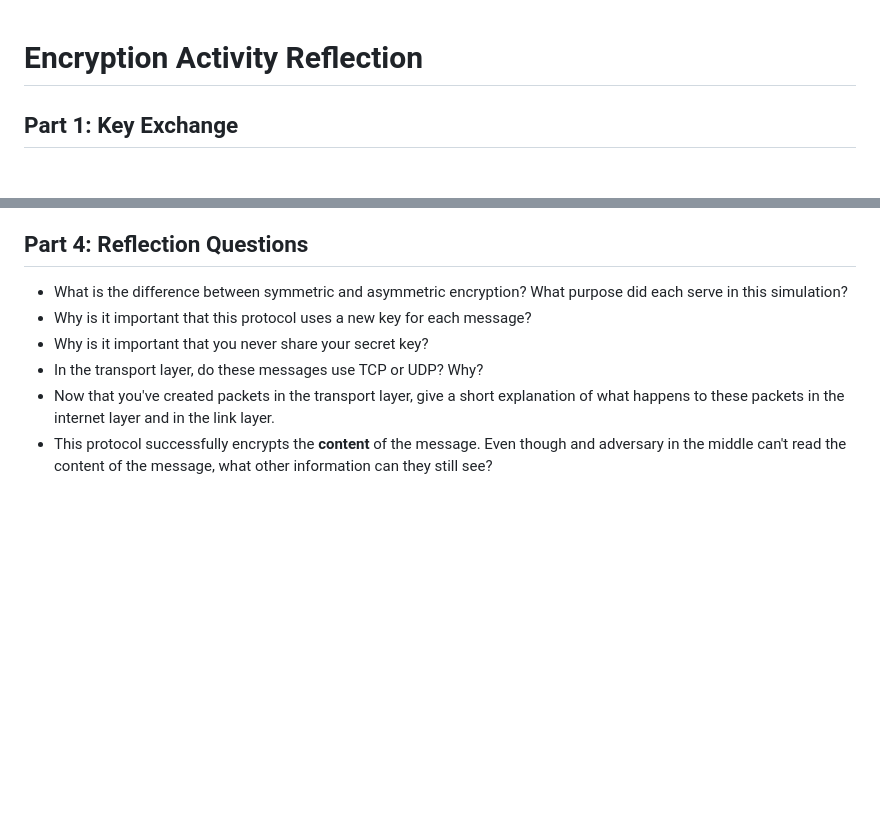
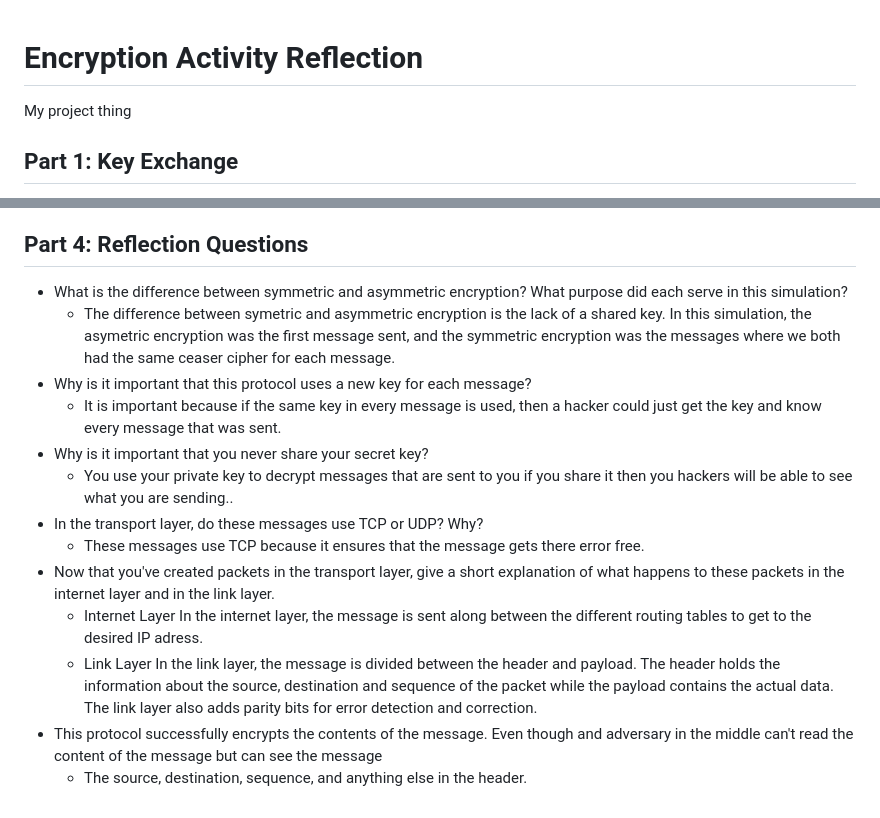
Before and after one commit to Greetingsplayer1/Greetingsplayer1.github.io, a Markdown page: projects/encryption/README.md, 2 parts joined by grey strips. Rendered like a GitHub page; blank space fills up the shorter version.

Commit message:
whyEWiuhf

```diff
--- a/projects/encryption/README.md
+++ b/projects/encryption/README.md
@@ -1,5 +1,5 @@
 # Encryption Activity Reflection
-
+My project thing
 
 ## Part 1: Key Exchange
 
@@ -72,9 +72,15 @@ Assume that each packet can hold two bytes. Fill in the packet information below
 ## Part 4: Reflection Questions
 
 - What is the difference between symmetric and asymmetric encryption? What purpose did each serve in this simulation?
+	- The difference between symetric and asymmetric encryption is the lack of a shared key. In this simulation, the asymetric encryption was the first message sent, and the symmetric encryption was the messages where we both had the same ceaser cipher for each message.
 - Why is it important that this protocol uses a new key for each message?
+	- It is important because if the same key in every message is used, then a hacker could just get the key and know every message that was sent.
 - Why is it important that you never share your secret key?
+	- You use your private key to decrypt messages that are sent to you if you share it then you hackers will be able to see what you are sending..
 - In the transport layer, do these messages use TCP or UDP? Why?
+	- These messages use TCP because it ensures that the message gets there error free.
 - Now that you've created packets in the transport layer, give a short explanation of what happens to these packets in the internet layer and in the link layer.
-- This protocol successfully encrypts the **content** of the message. Even though and adversary in the middle can't read the content of the message, what other
-information can they still see?
+	- Internet Layer In the internet layer, the message is sent along between the different routing tables to get to the desired IP adress.
+	- Link Layer In the link layer, the message is divided between the header and payload. The header holds the information about the source, destination and sequence of the packet while the payload contains the actual data. The link layer also adds parity bits for error detection and correction.
+- This protocol successfully encrypts the contents of the message. Even though and adversary in the middle can't read the content of the message but can see the message
+	- The source, destination, sequence, and anything else in the header.
```
